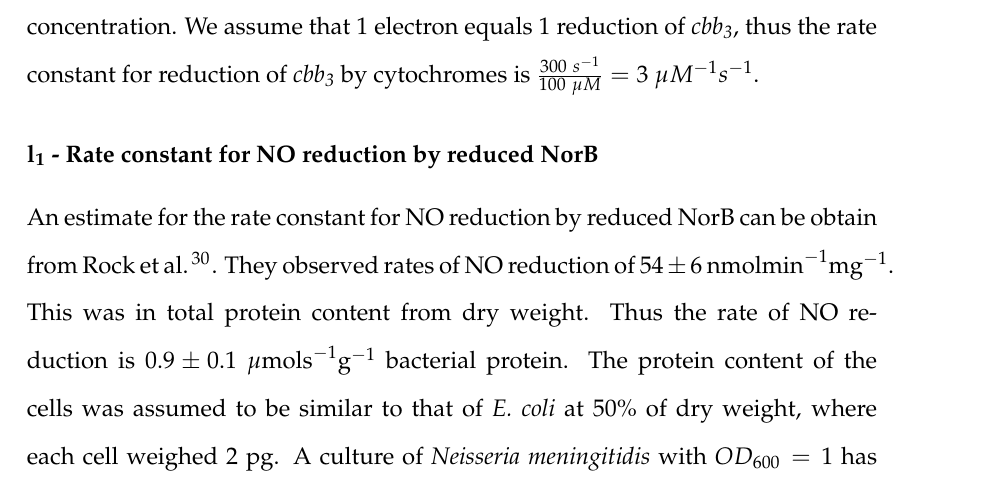
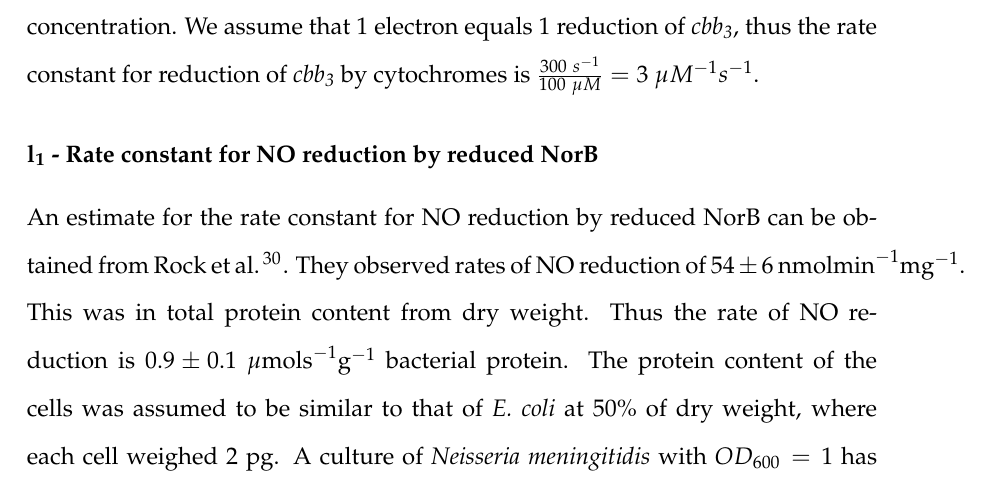
Before and after one commit to andrew-schofield/phd-thesis, a LaTeX thesis (Thesis.tex, which reads 04-model/modelconstructionandparameters.tex): part of page 57 of 126, cut so that both start at the same text. Compiled offline with pdfLaTeX.

Commit message:
Corrected minor spelling error

```diff
--- a/04-model/modelconstructionandparameters.tex
+++ b/04-model/modelconstructionandparameters.tex
@@ -292,7 +292,7 @@ $k_3$, the rate constant for reduction of \cbbthree{} by the cytochromes was cal
 \subsubsection*{$\mathbf{l_1}$ {\bf- Rate constant for NO reduction by reduced NorB}}
 %240 and 256 nanomoles NO reduced per minute per OD600 unit as determined by \citet{Barth2009}.
 
-An estimate for the rate constant for NO reduction by reduced NorB can be obtain from \citet{Rock2007}. They observed rates of NO reduction of $54 \pm 6~\mathrm{nmol min}^{-1} \mathrm{mg}^{-1}$. This was in total protein content from dry weight. Thus the rate of NO reduction is $0.9 \pm 0.1~\mu\mathrm{mol s}^{-1}\mathrm{g}^{-1}$ bacterial protein. The protein content of the cells was assumed to be similar to that of \textit{E. coli} at 50\% of dry weight, where each cell weighed 2 pg. A culture of \textit{Neisseria meningitidis} with $OD_{600} = 1$ has $1 \times 10^9~\textrm{cells/ml}$, therefore the rate is $4.5~nmols^{-1}$ of quinones in 5 ml culture ($5\times 10^9~\textrm{cells} \times 2\times 10^{-12}~\textrm{g} \times 50\% \times 0.9~\mu\mathrm{mol s}^{-1}\mathrm{g}^{-1}$), converted to molarity is $0.9~\mu Ms^{-1}$.
+An estimate for the rate constant for NO reduction by reduced NorB can be obtained from \citet{Rock2007}. They observed rates of NO reduction of $54 \pm 6~\mathrm{nmol min}^{-1} \mathrm{mg}^{-1}$. This was in total protein content from dry weight. Thus the rate of NO reduction is $0.9 \pm 0.1~\mu\mathrm{mol s}^{-1}\mathrm{g}^{-1}$ bacterial protein. The protein content of the cells was assumed to be similar to that of \textit{E. coli} at 50\% of dry weight, where each cell weighed 2 pg. A culture of \textit{Neisseria meningitidis} with $OD_{600} = 1$ has $1 \times 10^9~\textrm{cells/ml}$, therefore the rate is $4.5~nmols^{-1}$ of quinones in 5 ml culture ($5\times 10^9~\textrm{cells} \times 2\times 10^{-12}~\textrm{g} \times 50\% \times 0.9~\mu\mathrm{mol s}^{-1}\mathrm{g}^{-1}$), converted to molarity is $0.9~\mu Ms^{-1}$.
 
 \subsubsection*{$\mathbf{l_3}$ {\bf- Rate constant for NorB reduction by quinone pool}}
 No information available in the literature, so the rate constant is set to $1~\mu M^{-1}s^{-1}$.
```
Also changed, not shown: 1 other file.
